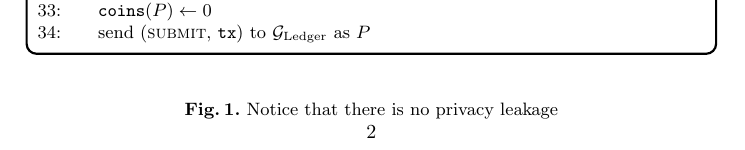
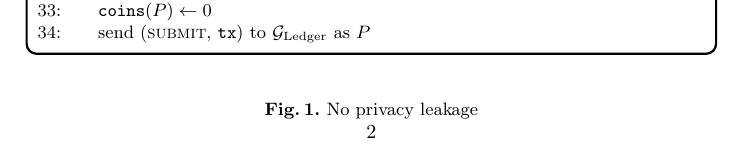
Before and after one commit to OrfeasLitos/privacy-ln, a LaTeX paper (src/privacy-ln.tex, which reads src/anon-pay-func.tex): part of page 2 of 30, cut so that both start at the same text. Compiled offline with pdfLaTeX.

Commit message:
Rephrase caption

```diff
--- a/src/anon-pay-func.tex
+++ b/src/anon-pay-func.tex
@@ -75,6 +75,6 @@
       \EndIndent
     \end{algorithmic}
   \end{systembox}
-  \caption{Notice that there is no privacy leakage}
+  \caption{No privacy leakage}
   \label{alg:anon-pay-func}
 \end{figure}
```
